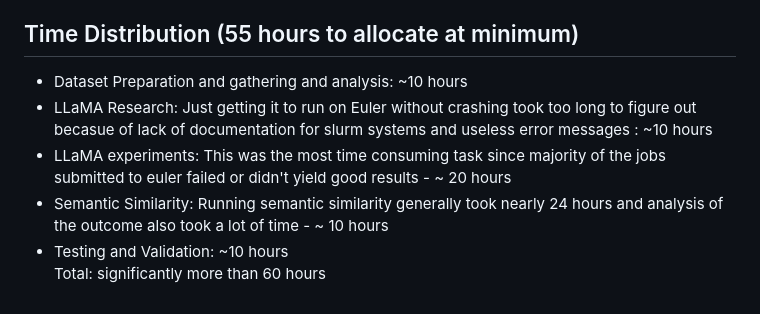
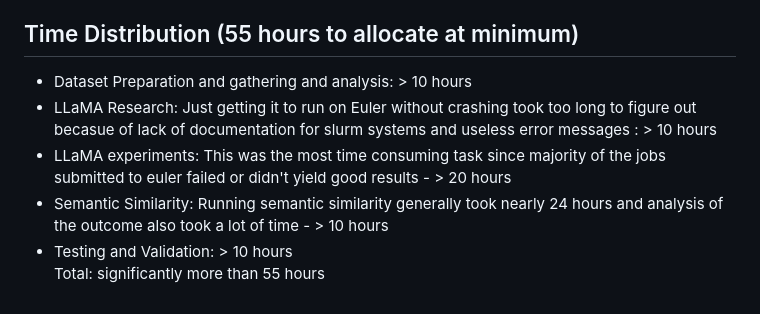
Before and after one commit to armsp/trama, a Markdown page: README.md, the part around the change. GitHub-like rendering.

```diff
--- a/README.md
+++ b/README.md
@@ -53,9 +53,9 @@ export PATH
 Non chat LLaMA 2 models were NOT used becasue those models are not finetuned for chat or Q&A. They should be prompted so that the expected answer is the natural continuation of the prompt.
 **NOTE**: Successful execution of Euler jobs assume that you already have the LLaMA 2 models and dataset files and USE model in a persistent storage on Euler itself.
 ## Time Distribution (55 hours to allocate at minimum)
-- Dataset Preparation and gathering and analysis: ~10 hours
-- LLaMA Research: Just getting it to run on Euler without crashing took too long to figure out becasue of lack of documentation for slurm systems and useless error messages : ~10 hours
-- LLaMA experiments: This was the most time consuming task since majority of the jobs submitted to euler failed or didn't yield good results - ~ 20 hours
-- Semantic Similarity: Running semantic similarity generally took nearly 24 hours and analysis of the outcome also took a lot of time - ~ 10 hours
-- Testing and Validation: ~10 hours
-Total: significantly more than 60 hours
+- Dataset Preparation and gathering and analysis: > 10 hours
+- LLaMA Research: Just getting it to run on Euler without crashing took too long to figure out becasue of lack of documentation for slurm systems and useless error messages : > 10 hours
+- LLaMA experiments: This was the most time consuming task since majority of the jobs submitted to euler failed or didn't yield good results - > 20 hours
+- Semantic Similarity: Running semantic similarity generally took nearly 24 hours and analysis of the outcome also took a lot of time - > 10 hours
+- Testing and Validation: > 10 hours
+Total: significantly more than 55 hours
```
